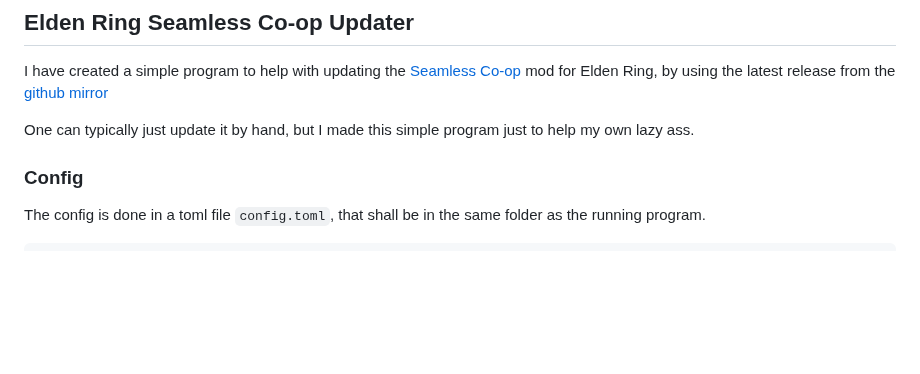
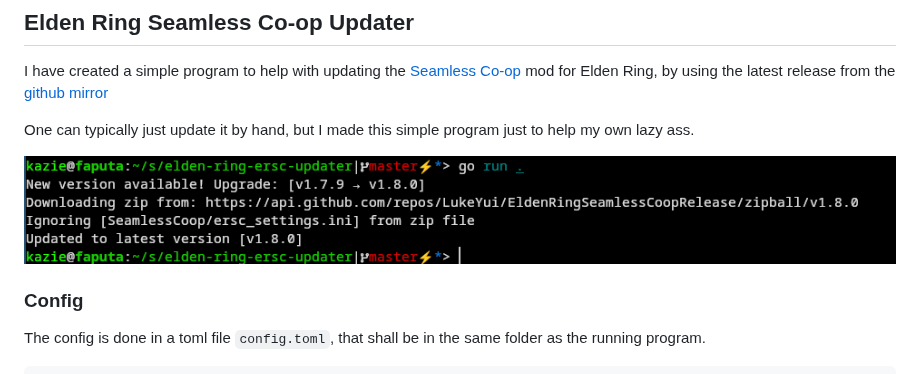
Before and after one commit to kazie/elden-ring-ersc-updater, a Markdown page: README.md, the part around the change. GitHub-like rendering; pictures changed too: update.png (added); blank space fills up the shorter version.

Commit message:
Add picture to show on readme

```diff
--- a/README.md
+++ b/README.md
@@ -4,6 +4,8 @@ I have created a simple program to help with updating the [Seamless Co-op](https
 mod for Elden Ring, by using the latest release from the [github mirror](https://github.com/LukeYui/EldenRingSeamlessCoopRelease/releases)
 
 One can typically just update it by hand, but I made this simple program just to help my own lazy ass.
+
+![](./update.png)
 
 ### Config
 
```
